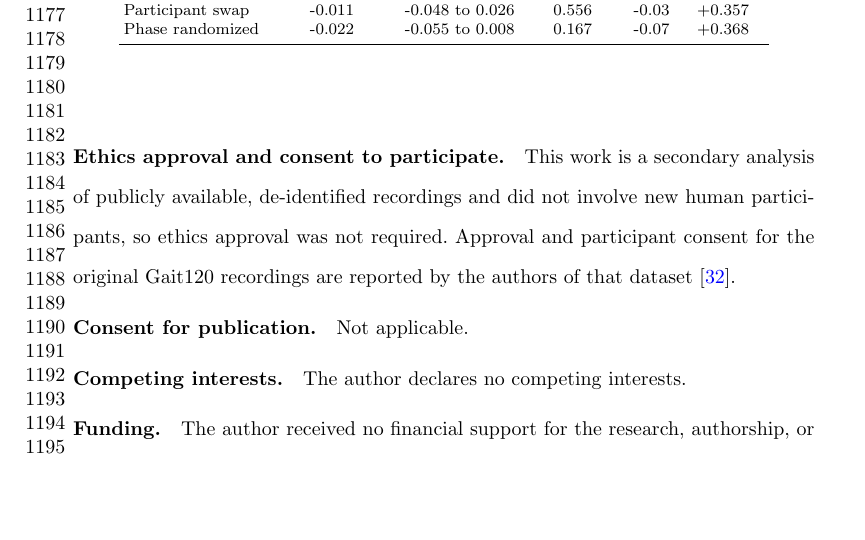
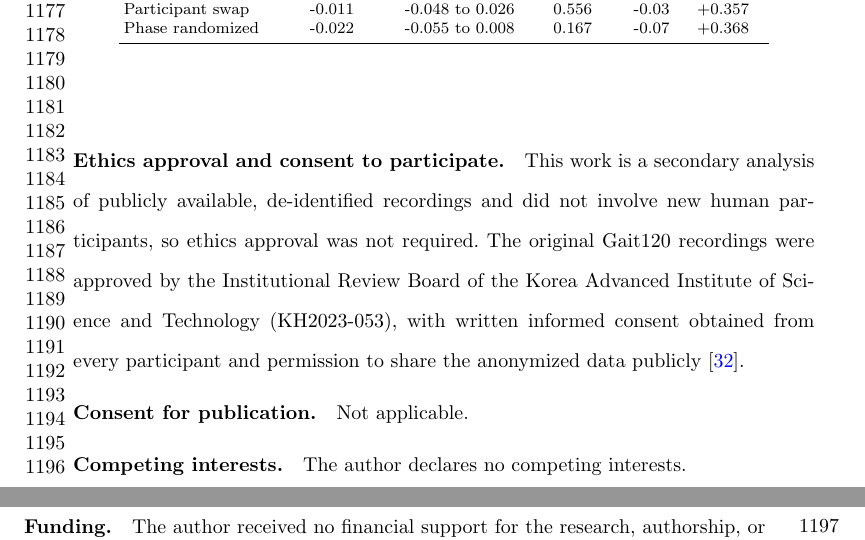
Before and after one commit to aoyun2/emg_tst, a LaTeX paper (manuscript/main.tex): part of page 26 of 33 before the commit and two parts of pages 26 and 27 of 33 after it, the two joined at a grey line, cut so that both start at the same text, the shorter picture padded with empty space. Compiled offline with pdfLaTeX.

Commit message:
Name the board that approved the Gait120 recordings
The ethics declaration said approval and consent were reported by the
dataset's authors. They are: KAIST Institutional Review Board KH2023-053,
written informed consent from every participant, and permission to share
the anonymized data publicly. The declaration now says so.

Checked the paper's other external claims against their sources while
confirming this:
  Gait120 is 120 healthy male participants aged 20-59, which is what the
    limitations now say
  Coker et al. predict knee angle at 50, 100, 150 and 200 ms, so the
    100 ms horizon does match comparable work
  Krasoulis et al. report that experience improves performance with an
    intuitive decoder, which is how the introduction describes it

```diff
--- a/manuscript/main.tex
+++ b/manuscript/main.tex
@@ -790,8 +790,11 @@ Phase randomized & -0.022 & -0.055 to 0.008 & $0.167$ & -0.07 & +0.368 \\
 \bmhead{Ethics approval and consent to participate}
 This work is a secondary analysis of publicly available, de-identified
 recordings and did not involve new human participants, so ethics approval was
-not required. Approval and participant consent for the original Gait120
-recordings are reported by the authors of that dataset \cite{boo2025}.
+not required. The original Gait120 recordings were approved by the
+Institutional Review Board of the Korea Advanced Institute of Science and
+Technology (KH2023-053), with written informed consent obtained from every
+participant and permission to share the anonymized data publicly
+\cite{boo2025}.
 
 \bmhead{Consent for publication}
 Not applicable.
```
Also changed, not shown: 1 other file.
